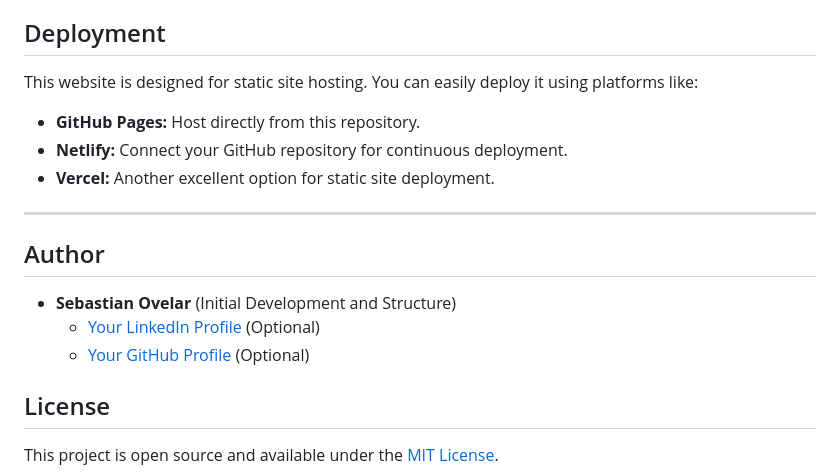
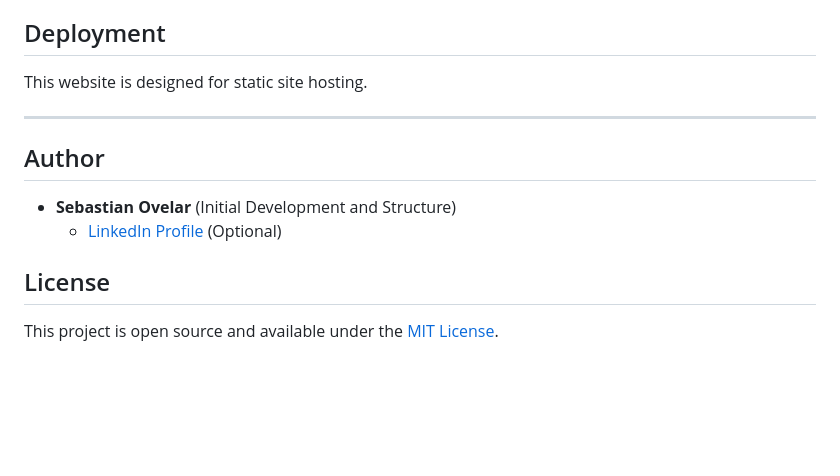
Before and after one commit to sebovelan/CA-Clinic, a Markdown page: README.md, the part around the change. GitHub-like rendering; blank space fills up the shorter version.

```diff
--- a/README.md
+++ b/README.md
@@ -65,20 +65,14 @@ To make this website your own:
 
 ## Deployment
 
-This website is designed for static site hosting. You can easily deploy it using platforms like:
-
-* **GitHub Pages:** Host directly from this repository.
-* **Netlify:** Connect your GitHub repository for continuous deployment.
-* **Vercel:** Another excellent option for static site deployment.
+This website is designed for static site hosting.
 
 ---
 
 ## Author
 
 * **Sebastian Ovelar** (Initial Development and Structure)
-    * [Your LinkedIn Profile](https://www.linkedin.com/in/yourprofile/) (Optional)
-    * [Your GitHub Profile](https://github.com/your-github-username) (Optional)
-
+    * [LinkedIn Profile](https://www.linkedin.com/in/sebastian-anderson-3a0610170/) (Optional)
 ## License
 
 This project is open source and available under the [MIT License](LICENSE).
```
